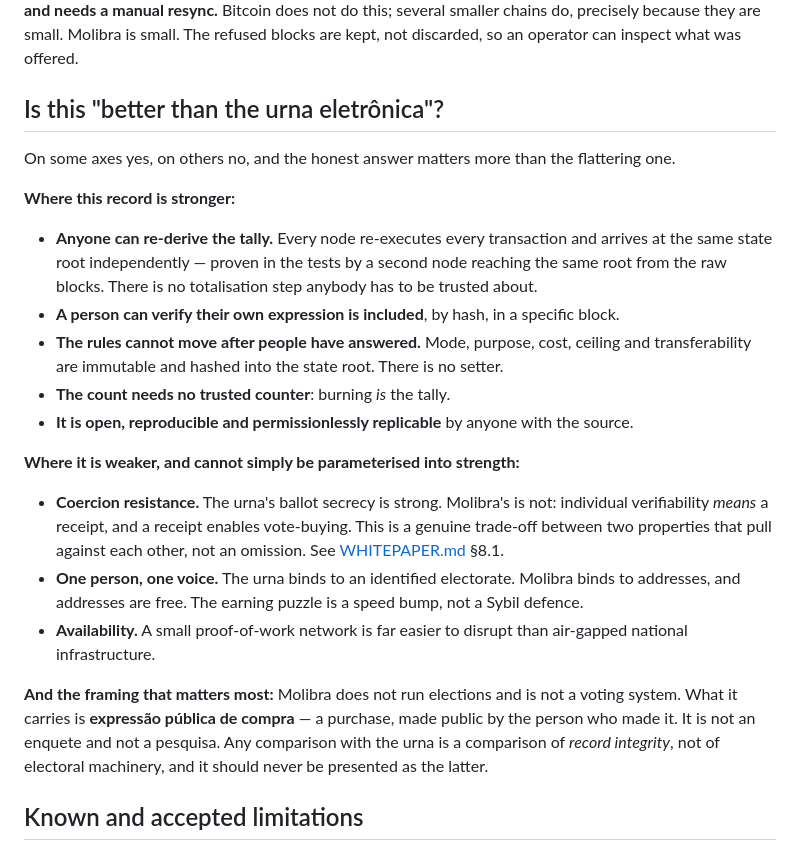
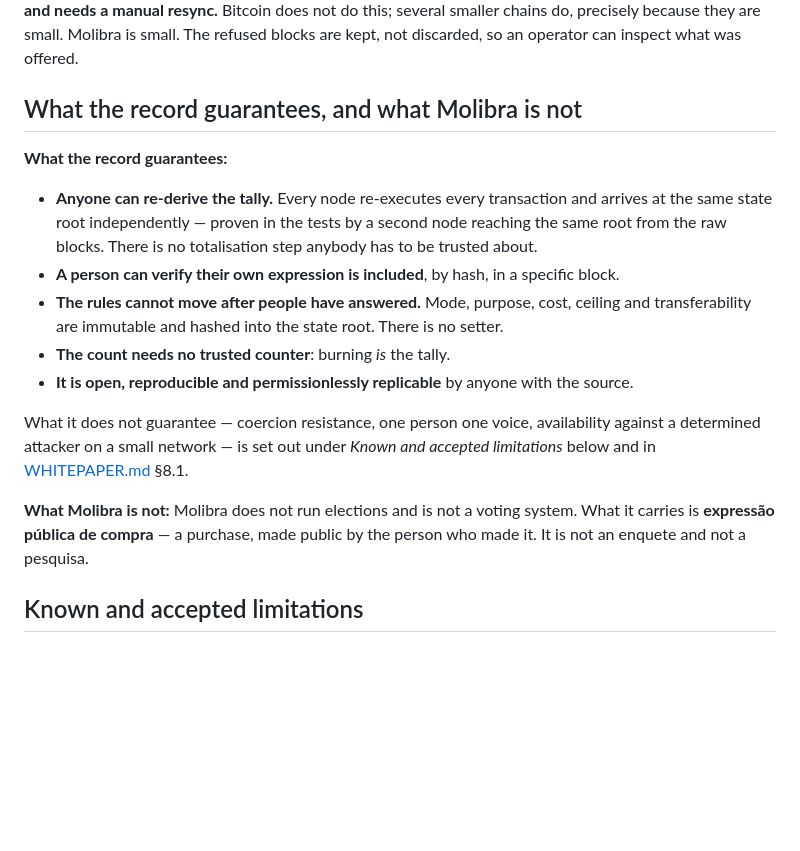
Before and after one commit to BaronOdon/molibra, a Markdown page: SECURITY.md, the part around the change. Drawn GitHub-style; blank space fills up the shorter version.

Commit message:
SECURITY: state what the record guarantees, without comparing it to any electoral system
The limitations stay documented under 'Known and accepted limitations' and WHITEPAPER 8.1.

Co-Authored-By: Claude Opus 5.5 <noreply@anthropic.com>
Claude-Session: https://claude.ai/code/session_019Z2MVZad87YDHpnoJsuDLy

```diff
--- a/SECURITY.md
+++ b/SECURITY.md
@@ -64,11 +64,9 @@ cost is real and is stated rather than buried: **a node offline or partitioned f
 do this; several smaller chains do, precisely because they are small. Molibra is small. The
 refused blocks are kept, not discarded, so an operator can inspect what was offered.
 
-## Is this "better than the urna eletrônica"?
+## What the record guarantees, and what Molibra is not
 
-On some axes yes, on others no, and the honest answer matters more than the flattering one.
-
-**Where this record is stronger:**
+**What the record guarantees:**
 
 - **Anyone can re-derive the tally.** Every node re-executes every transaction and arrives at
   the same state root independently — proven in the tests by a second node reaching the same
@@ -79,22 +77,13 @@ On some axes yes, on others no, and the honest answer matters more than the flat
 - **The count needs no trusted counter**: burning *is* the tally.
 - **It is open, reproducible and permissionlessly replicable** by anyone with the source.
 
-**Where it is weaker, and cannot simply be parameterised into strength:**
+What it does not guarantee — coercion resistance, one person one voice, availability against a
+determined attacker on a small network — is set out under *Known and accepted limitations*
+below and in [WHITEPAPER.md](WHITEPAPER.md) §8.1.
 
-- **Coercion resistance.** The urna's ballot secrecy is strong. Molibra's is not: individual
-  verifiability *means* a receipt, and a receipt enables vote-buying. This is a genuine
-  trade-off between two properties that pull against each other, not an omission. See
-  [WHITEPAPER.md](WHITEPAPER.md) §8.1.
-- **One person, one voice.** The urna binds to an identified electorate. Molibra binds to
-  addresses, and addresses are free. The earning puzzle is a speed bump, not a Sybil defence.
-- **Availability.** A small proof-of-work network is far easier to disrupt than air-gapped
-  national infrastructure.
-
-**And the framing that matters most:** Molibra does not run elections and is not a voting
-system. What it carries is **expressão pública de compra** — a purchase, made public by the
-person who made it. It is not an enquete and not a pesquisa. Any comparison with the urna is a
-comparison of *record integrity*, not of electoral machinery, and it should never be presented
-as the latter.
+**What Molibra is not:** Molibra does not run elections and is not a voting system. What it
+carries is **expressão pública de compra** — a purchase, made public by the person who made it.
+It is not an enquete and not a pesquisa.
 
 ## Known and accepted limitations
 
```
